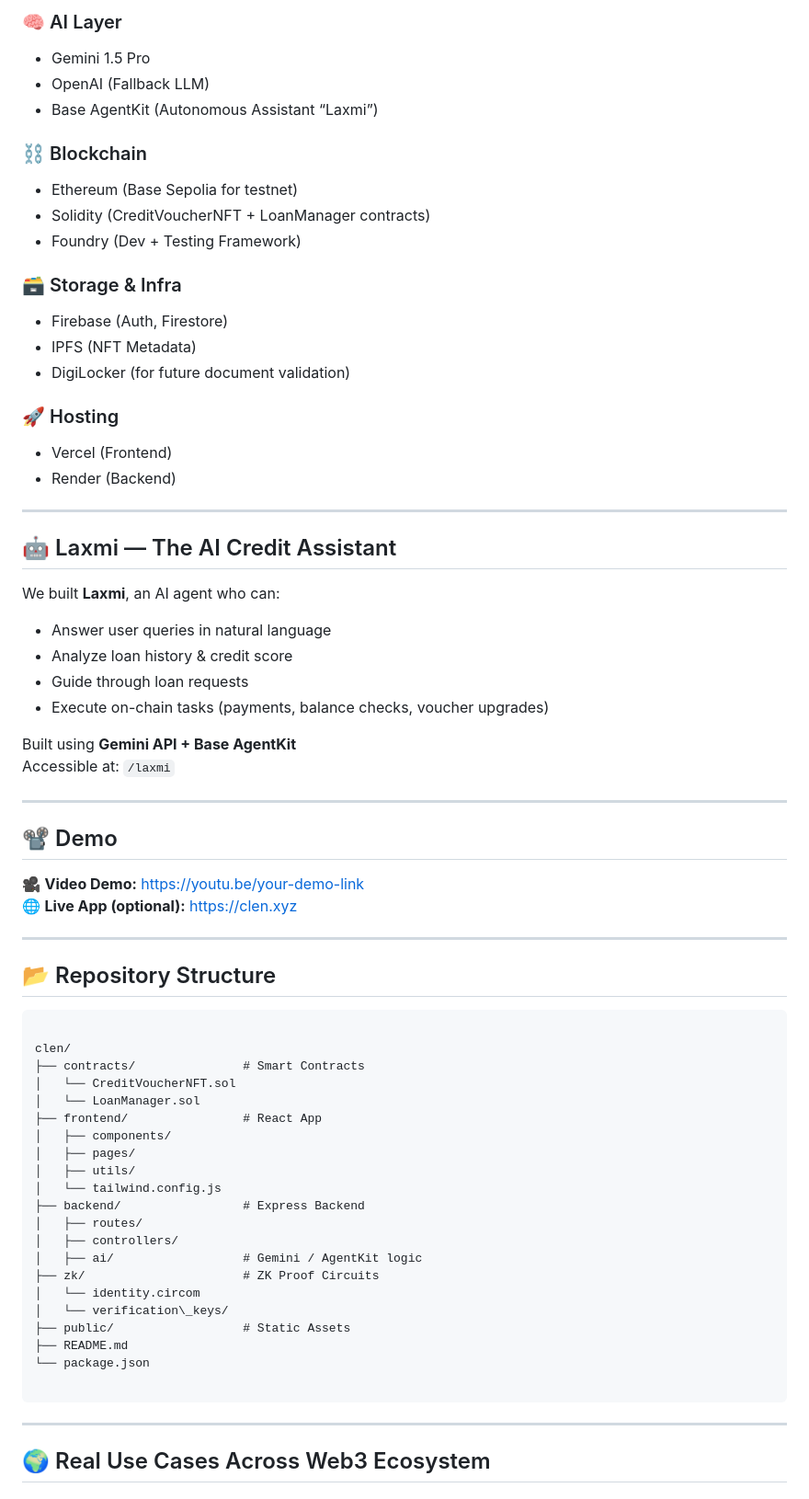
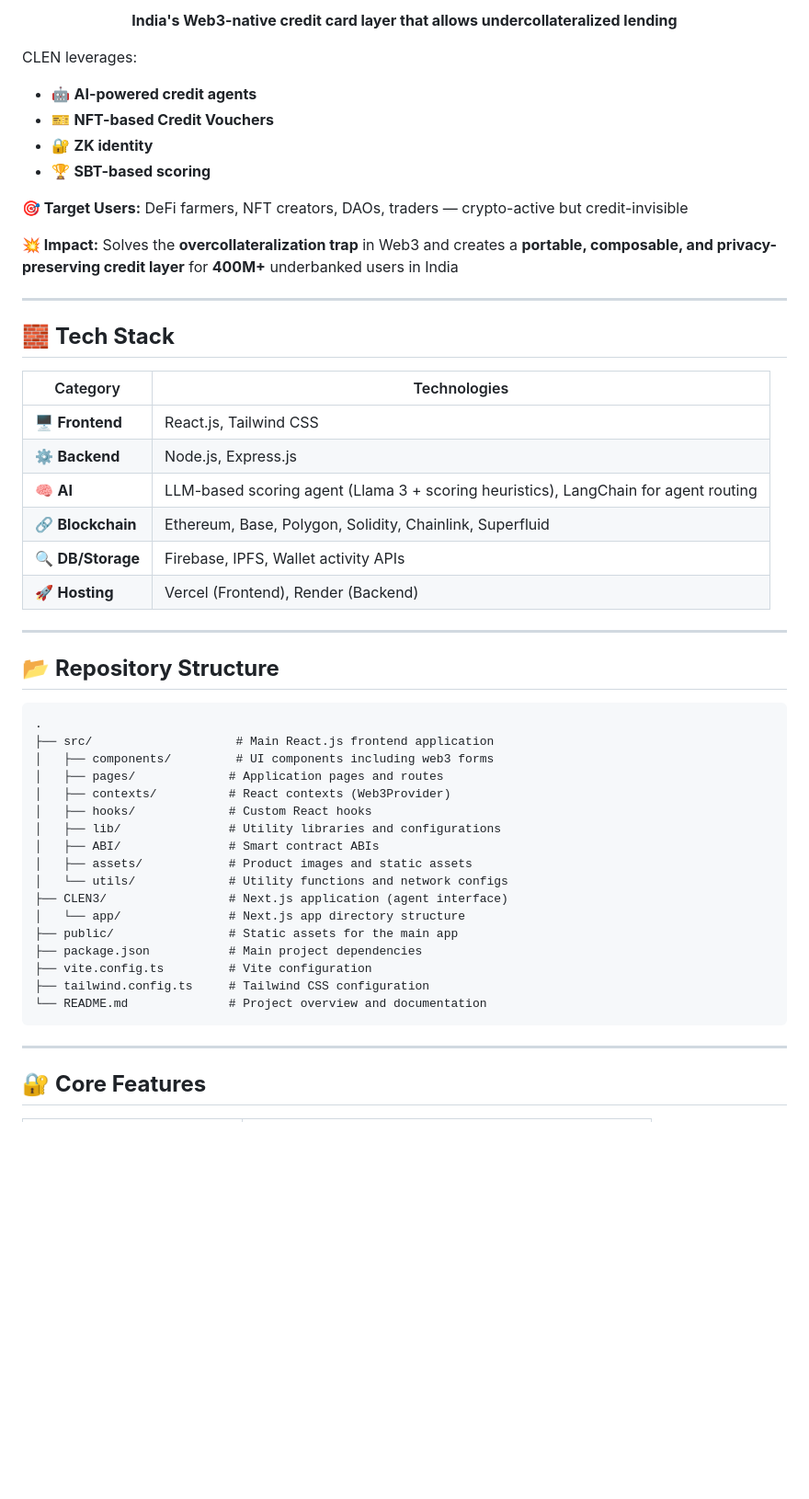
Before and after one commit to Sachin-pro-dev/TheHonouredOnes, a Markdown page: README.md, the part around one of its changes. Shown at 92% size. Drawn GitHub-style; blank space fills up the shorter version.

````diff
--- a/README.md
+++ b/README.md
@@ -70,73 +49,56 @@ Arjun, a 24-year-old freelance DeFi developer, needed ₹25,000 upfront for tool
 
-### 🧠 AI Layer
-- Gemini 1.5 Pro
-- OpenAI (Fallback LLM)
-- Base AgentKit (Autonomous Assistant “Laxmi”)
+**India's Web3-native credit card layer that allows undercollateralized lending**
 
-### ⛓ Blockchain
-- Ethereum (Base Sepolia for testnet)
-- Solidity (CreditVoucherNFT + LoanManager contracts)
-- Foundry (Dev + Testing Framework)
+</div>
 
-### 🗃 Storage & Infra
-- Firebase (Auth, Firestore)
-- IPFS (NFT Metadata)
-- DigiLocker (for future document validation)
+CLEN leverages:
+- 🤖 **AI-powered credit agents**
+- 🎫 **NFT-based Credit Vouchers**
+- 🔐 **ZK identity**
+- 🏆 **SBT-based scoring**
 
-### 🚀 Hosting
-- Vercel (Frontend)
-- Render (Backend)
+**🎯 Target Users:** DeFi farmers, NFT creators, DAOs, traders — crypto-active but credit-invisible
+
+**💥 Impact:** Solves the **overcollateralization trap** in Web3 and creates a **portable, composable, and privacy-preserving credit layer** for **400M+** underbanked users in India
 
 ---
 
-## 🤖 Laxmi — The AI Credit Assistant
+## 🧱 **Tech Stack**
 
-We built **Laxmi**, an AI agent who can:
-
-- Answer user queries in natural language
-- Analyze loan history & credit score
-- Guide through loan requests
-- Execute on-chain tasks (payments, balance checks, voucher upgrades)
-
-Built using **Gemini API + Base AgentKit**
-Accessible at: `/laxmi`
+| Category | Technologies |
+|----------|-------------|
+| 🖥 **Frontend** | React.js, Tailwind CSS |
+| ⚙ **Backend** | Node.js, Express.js |
+| 🧠 **AI** | LLM-based scoring agent (Llama 3 + scoring heuristics), LangChain for agent routing |
+| 🔗 **Blockchain** | Ethereum, Base, Polygon, Solidity, Chainlink, Superfluid |
+| 🔍 **DB/Storage** | Firebase, IPFS, Wallet activity APIs |
+| 🚀 **Hosting** | Vercel (Frontend), Render (Backend) |
 
 ---
 
-## 📽 Demo
-
-🎥 **Video Demo:** [https://youtu.be/your-demo-link](https://youtu.be/your-demo-link)
-🌐 **Live App (optional):** [https://clen.xyz](https://clen.xyz)
-
----
-
-## 📂 Repository Structure
+## 📂 **Repository Structure**
 
 ```
-
-clen/
-├── contracts/               # Smart Contracts
-│   └── CreditVoucherNFT.sol
-│   └── LoanManager.sol
-├── frontend/                # React App
-│   ├── components/
-│   ├── pages/
-│   ├── utils/
-│   └── tailwind.config.js
-├── backend/                 # Express Backend
-│   ├── routes/
-│   ├── controllers/
-│   ├── ai/                  # Gemini / AgentKit logic
-├── zk/                      # ZK Proof Circuits
-│   └── identity.circom
-│   └── verification\_keys/
-├── public/                  # Static Assets
-├── README.md
-└── package.json
-
+.
+├── src/                    # Main React.js frontend application
+│   ├── components/         # UI components including web3 forms
+│   ├── pages/             # Application pages and routes
+│   ├── contexts/          # React contexts (Web3Provider)
+│   ├── hooks/             # Custom React hooks
+│   ├── lib/               # Utility libraries and configurations
+│   ├── ABI/               # Smart contract ABIs
+│   ├── assets/            # Product images and static assets
+│   └── utils/             # Utility functions and network configs
+├── CLEN3/                 # Next.js application (agent interface)
+│   └── app/               # Next.js app directory structure
+├── public/                # Static assets for the main app
+├── package.json           # Main project dependencies
+├── vite.config.ts         # Vite configuration
+├── tailwind.config.ts     # Tailwind CSS configuration
+└── README.md              # Project overview and documentation
 ```
 
 ---
 
-## 🌍 Real Use Cases Across Web3 Ecosystem
+## 🔐 **Core Features**
 
````
Also changed, not shown: other parts of README.md (+97 -77 lines).
